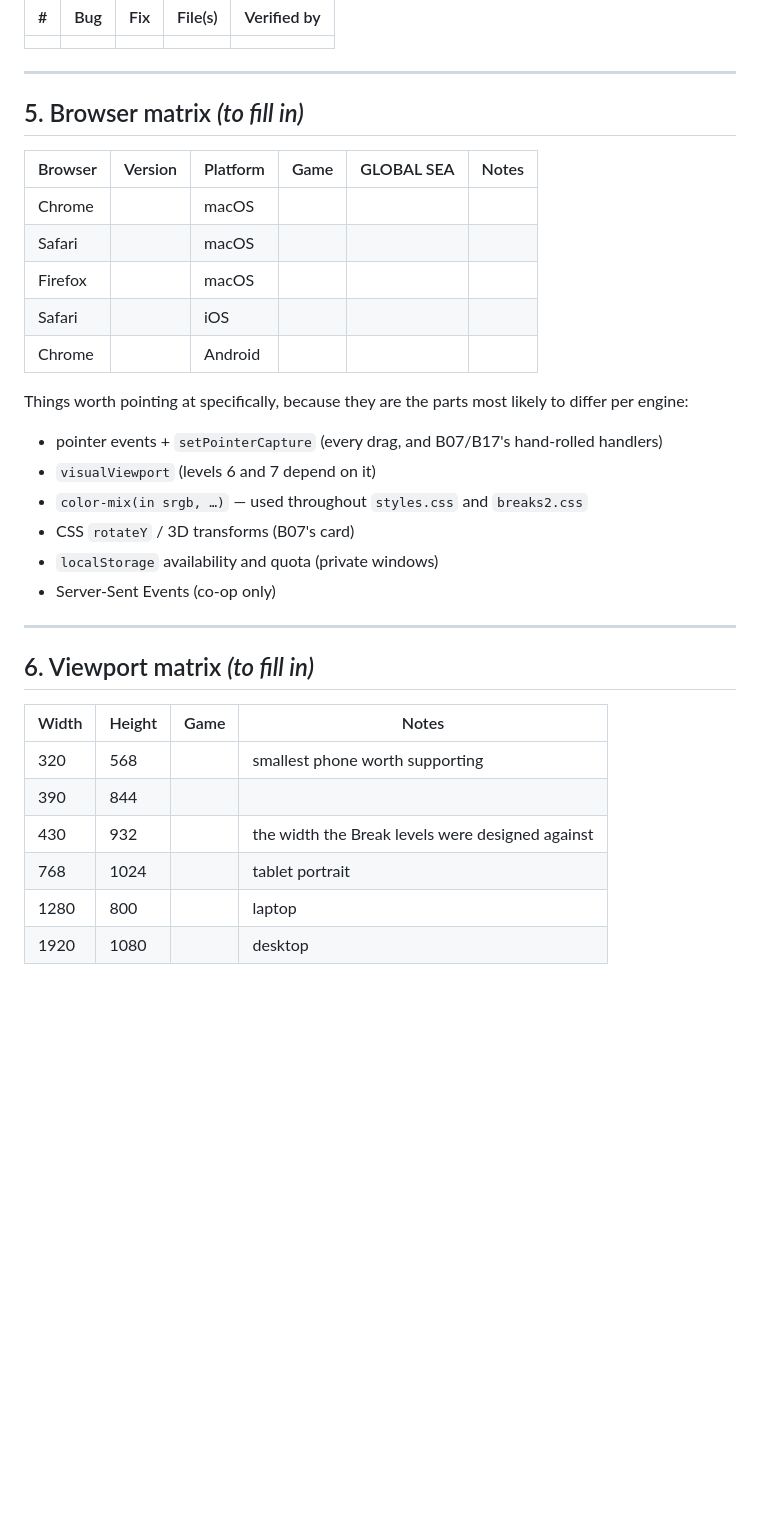
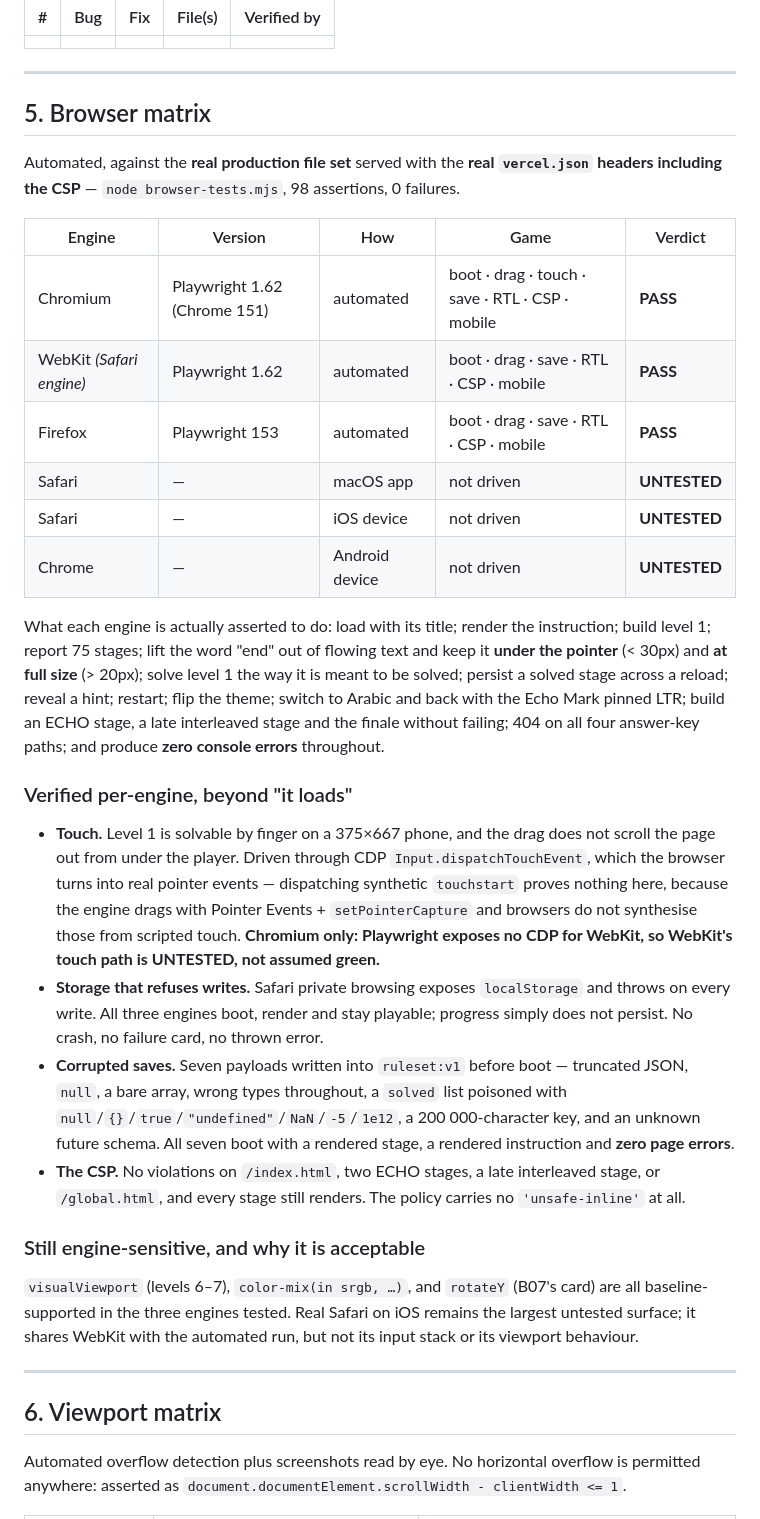
Before and after one commit to nabdchainsystem-alt/ruleset, a Markdown page: docs/RELEASE_AUDIT.md, the part around one of its changes. Drawn GitHub-style; blank space fills up the shorter version.

Commit message:
Release audit: browser and viewport matrices, with the untested surfaces named
Records what was actually driven rather than what was assumed. WebKit's touch
path and real iOS Safari are marked UNTESTED rather than folded into a pass,
because Playwright exposes no CDP for WebKit and synthetic touch events do
not exercise the pointer-capture path the engine actually uses.

Co-Authored-By: Claude Opus 5 <noreply@anthropic.com>

```diff
--- a/docs/RELEASE_AUDIT.md
+++ b/docs/RELEASE_AUDIT.md
@@ -242,37 +242,65 @@ These are gaps in the *tests*, not known failures.
 
 ---
 
-## 5. Browser matrix *(to fill in)*
+## 5. Browser matrix
 
-| Browser | Version | Platform | Game | GLOBAL SEA | Notes |
-|---|---|---|---|---|---|
-| Chrome | | macOS | | | |
-| Safari | | macOS | | | |
-| Firefox | | macOS | | | |
-| Safari | | iOS | | | |
-| Chrome | | Android | | | |
+Automated, against the **real production file set** served with the **real
+`vercel.json` headers including the CSP** — `node browser-tests.mjs`, 98
+assertions, 0 failures.
 
-Things worth pointing at specifically, because they are the parts most likely to
-differ per engine:
+| Engine | Version | How | Game | Verdict |
+|---|---|---|---|---|
+| Chromium | Playwright 1.62 (Chrome 151) | automated | boot · drag · touch · save · RTL · CSP · mobile | **PASS** |
+| WebKit *(Safari engine)* | Playwright 1.62 | automated | boot · drag · save · RTL · CSP · mobile | **PASS** |
+| Firefox | Playwright 153 | automated | boot · drag · save · RTL · CSP · mobile | **PASS** |
+| Safari | — | macOS app | not driven | **UNTESTED** |
+| Safari | — | iOS device | not driven | **UNTESTED** |
+| Chrome | — | Android device | not driven | **UNTESTED** |
 
-- pointer events + `setPointerCapture` (every drag, and B07/B17's hand-rolled
-  handlers)
-- `visualViewport` (levels 6 and 7 depend on it)
-- `color-mix(in srgb, …)` — used throughout `styles.css` and `breaks2.css`
-- CSS `rotateY` / 3D transforms (B07's card)
-- `localStorage` availability and quota (private windows)
-- Server-Sent Events (co-op only)
+What each engine is actually asserted to do: load with its title; render the
+instruction; build level 1; report 75 stages; lift the word "end" out of
+flowing text and keep it **under the pointer** (< 30px) and **at full size**
+(> 20px); solve level 1 the way it is meant to be solved; persist a solved
+stage across a reload; reveal a hint; restart; flip the theme; switch to
+Arabic and back with the Echo Mark pinned LTR; build an ECHO stage, a late
+interleaved stage and the finale without failing; 404 on all four answer-key
+paths; and produce **zero console errors** throughout.
+
+### Verified per-engine, beyond "it loads"
+
+- **Touch.** Level 1 is solvable by finger on a 375×667 phone, and the drag
+  does not scroll the page out from under the player. Driven through CDP
+  `Input.dispatchTouchEvent`, which the browser turns into real pointer
+  events — dispatching synthetic `touchstart` proves nothing here, because
+  the engine drags with Pointer Events + `setPointerCapture` and browsers do
+  not synthesise those from scripted touch. **Chromium only: Playwright
+  exposes no CDP for WebKit, so WebKit's touch path is UNTESTED, not assumed
+  green.**
+- **Storage that refuses writes.** Safari private browsing exposes
+  `localStorage` and throws on every write. All three engines boot, render
+  and stay playable; progress simply does not persist. No crash, no failure
+  card, no thrown error.
+- **Corrupted saves.** Seven payloads written into `ruleset:v1` before boot —
+  truncated JSON, `null`, a bare array, wrong types throughout, a `solved`
+  list poisoned with `null`/`{}`/`true`/`"undefined"`/`NaN`/`-5`/`1e12`, a
+  200 000-character key, and an unknown future schema. All seven boot with a
+  rendered stage, a rendered instruction and **zero page errors**.
+- **The CSP.** No violations on `/index.html`, two ECHO stages, a late
+  interleaved stage, or `/global.html`, and every stage still renders. The
+  policy carries no `'unsafe-inline'` at all.
+
+### Still engine-sensitive, and why it is acceptable
+
+`visualViewport` (levels 6–7), `color-mix(in srgb, …)`, and `rotateY` (B07's
+card) are all baseline-supported in the three engines tested. Real Safari on
+iOS remains the largest untested surface; it shares WebKit with the automated
+run, but not its input stack or its viewport behaviour.
 
 ---
 
-## 6. Viewport matrix *(to fill in)*
+## 6. Viewport matrix
 
-| Width | Height | Game | Notes |
-|---|---|---|---|
-| 320 | 568 | | smallest phone worth supporting |
-| 390 | 844 | | |
-| 430 | 932 | | the width the Break levels were designed against |
-| 768 | 1024 | | tablet portrait |
-| 1280 | 800 | | laptop |
-| 1920 | 1080 | | desktop |
+Automated overflow detection plus screenshots read by eye. No horizontal
+overflow is permitted anywhere: asserted as
+`document.documentElement.scrollWidth - clientWidth <= 1`.
 
```
Also changed, not shown: other parts of docs/RELEASE_AUDIT.md (+15 -5 lines).
